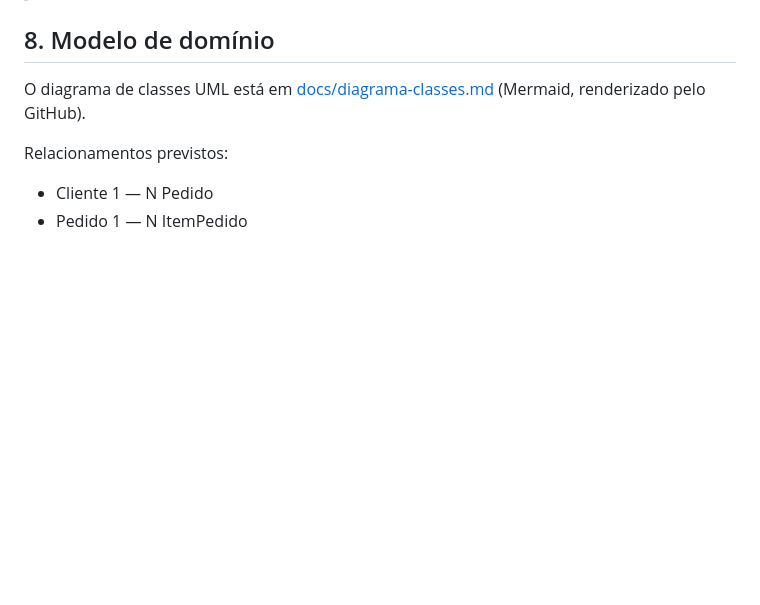
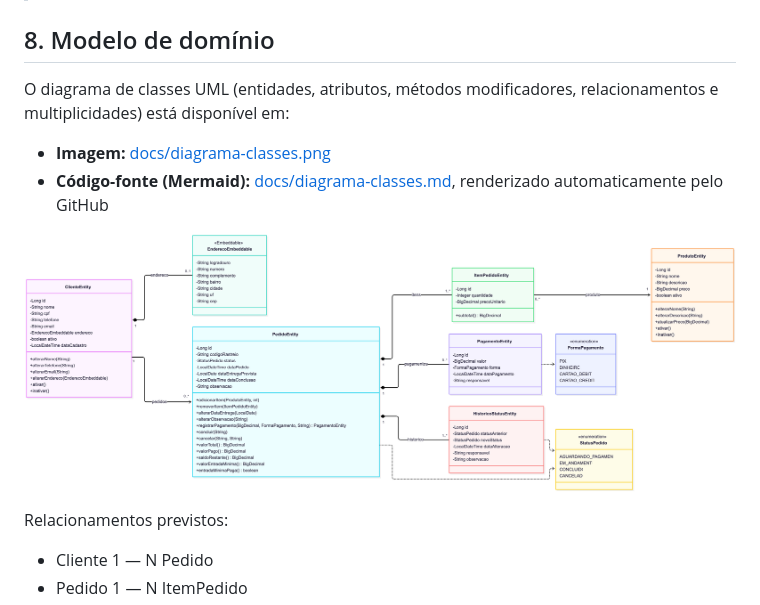
Before and after one commit to brunamarllus/projeto-back-avancado, a Markdown page: README.md, the part around the change. Rendered like a GitHub page; pictures changed too: docs/diagrama-classes.png (added); blank space fills up the shorter version.

Commit message:
Adiciona imagem do diagrama de classes UML e referência no README

```diff
--- a/README.md
+++ b/README.md
@@ -95,7 +95,12 @@ docs/                              # diagrama de classes UML
 
 ## 8. Modelo de domínio
 
-O diagrama de classes UML está em [docs/diagrama-classes.md](docs/diagrama-classes.md) (Mermaid, renderizado pelo GitHub).
+O diagrama de classes UML (entidades, atributos, métodos modificadores, relacionamentos e multiplicidades) está disponível em:
+
+- **Imagem:** [docs/diagrama-classes.png](docs/diagrama-classes.png)
+- **Código-fonte (Mermaid):** [docs/diagrama-classes.md](docs/diagrama-classes.md), renderizado automaticamente pelo GitHub
+
+![Diagrama de classes UML](docs/diagrama-classes.png)
 
 Relacionamentos previstos:
 
```
